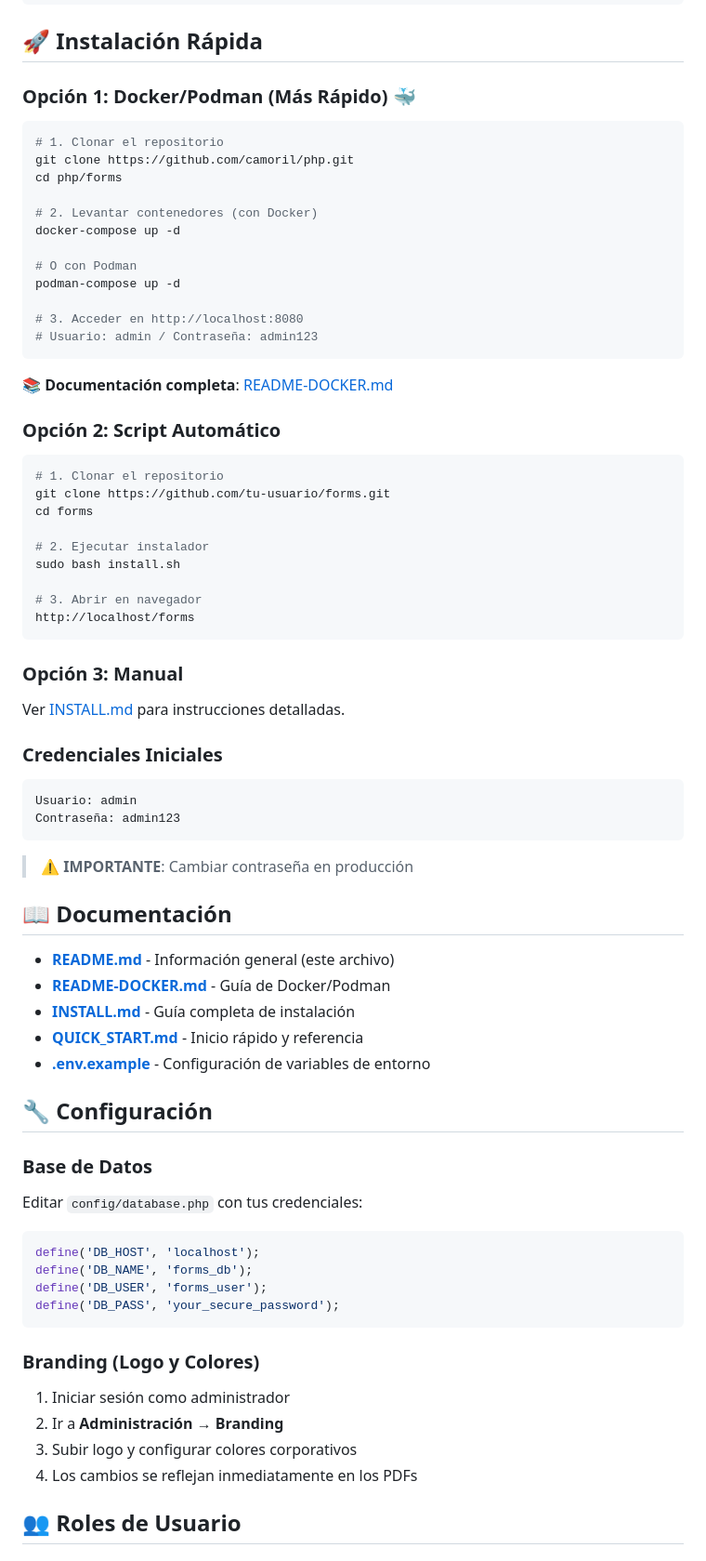
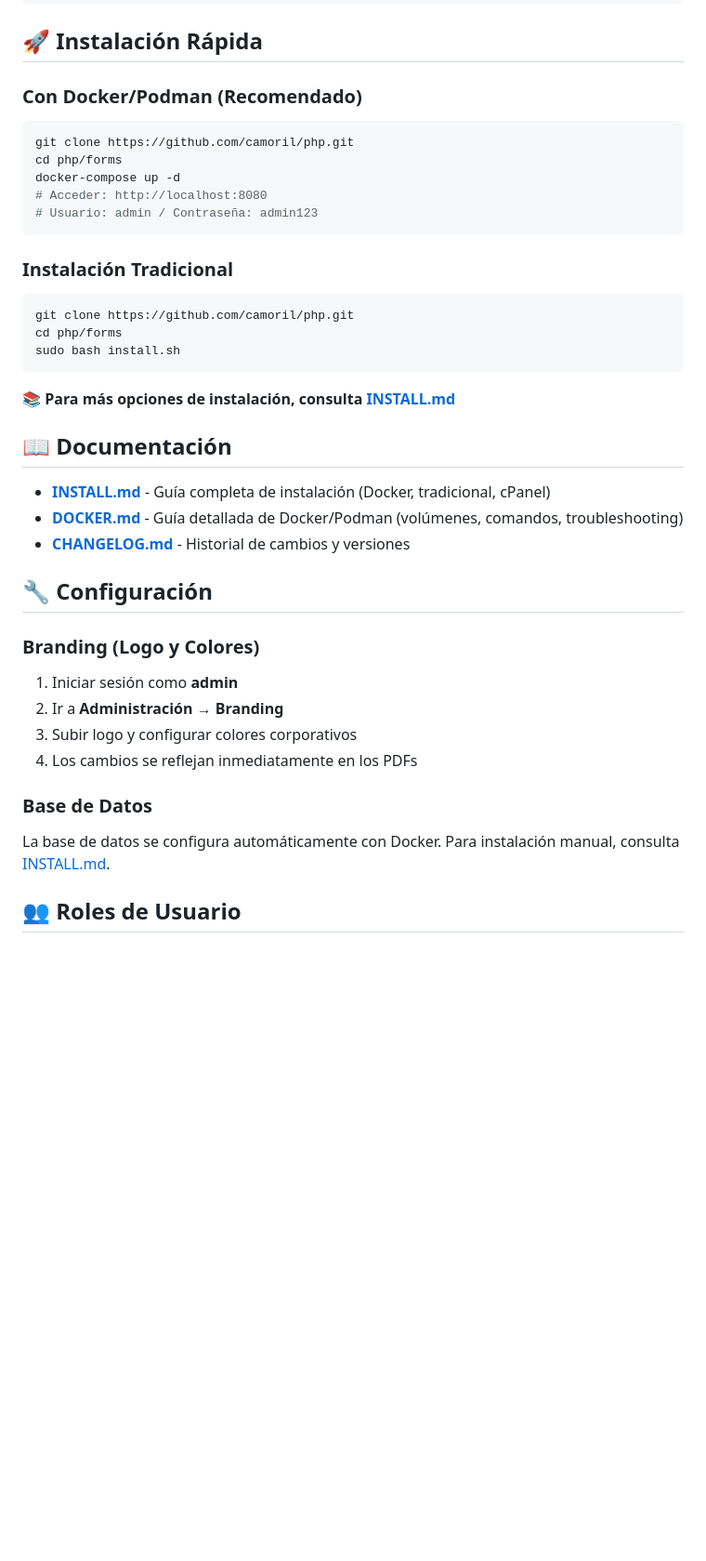
Before and after one commit to camoril/php, a Markdown page: forms/README.md, the part around one of its changes. Shown at 93% size. GitHub-like rendering; blank space fills up the shorter version.

````diff
--- a/forms/README.md
+++ b/forms/README.md
@@ -62,79 +62,44 @@ Sistema web para gestionar y registrar hojas de servicio (intervenciones) con fi
 
 ## 🚀 Instalación Rápida
 
-### Opción 1: Docker/Podman (Más Rápido) 🐳
+### Con Docker/Podman (Recomendado)
 
 ```bash
-# 1. Clonar el repositorio
 git clone https://github.com/camoril/php.git
 cd php/forms
-
-# 2. Levantar contenedores (con Docker)
 docker-compose up -d
-
-# O con Podman
-podman-compose up -d
-
-# 3. Acceder en http://localhost:8080
+# Acceder: http://localhost:8080
 # Usuario: admin / Contraseña: admin123
 ```
 
-📚 **Documentación completa**: [README-DOCKER.md](README-DOCKER.md)
-
-### Opción 2: Script Automático
+### Instalación Tradicional
 
 ```bash
-# 1. Clonar el repositorio
-git clone https://github.com/tu-usuario/forms.git
-cd forms
-
-# 2. Ejecutar instalador
+git clone https://github.com/camoril/php.git
+cd php/forms
 sudo bash install.sh
-
-# 3. Abrir en navegador
-http://localhost/forms
 ```
 
-### Opción 3: Manual
-
-Ver [INSTALL.md](INSTALL.md) para instrucciones detalladas.
-
-### Credenciales Iniciales
-
-```
-Usuario: admin
-Contraseña: admin123
-```
-
-> ⚠️ **IMPORTANTE**: Cambiar contraseña en producción
+📚 **Para más opciones de instalación, consulta [INSTALL.md](INSTALL.md)**
 
 ## 📖 Documentación
 
-- **[README.md](README.md)** - Información general (este archivo)
-- **[README-DOCKER.md](README-DOCKER.md)** - Guía de Docker/Podman
-- **[INSTALL.md](INSTALL.md)** - Guía completa de instalación
-- **[QUICK_START.md](QUICK_START.md)** - Inicio rápido y referencia
-- **[.env.example](.env.example)** - Configuración de variables de entorno
+- **[INSTALL.md](INSTALL.md)** - Guía completa de instalación (Docker, tradicional, cPanel)
+- **[DOCKER.md](DOCKER.md)** - Guía detallada de Docker/Podman (volúmenes, comandos, troubleshooting)
+- **[CHANGELOG.md](CHANGELOG.md)** - Historial de cambios y versiones
 
 ## 🔧 Configuración
 
-### Base de Datos
-
-Editar `config/database.php` con tus credenciales:
-
-```php
-define('DB_HOST', 'localhost');
-define('DB_NAME', 'forms_db');
-define('DB_USER', 'forms_user');
-define('DB_PASS', 'your_secure_password');
-```
-
 ### Branding (Logo y Colores)
 
-1. Iniciar sesión como administrador
+1. Iniciar sesión como **admin**
 2. Ir a **Administración → Branding**
 3. Subir logo y configurar colores corporativos
 4. Los cambios se reflejan inmediatamente en los PDFs
+
+### Base de Datos
+
+La base de datos se configura automáticamente con Docker. Para instalación manual, consulta [INSTALL.md](INSTALL.md).
 
 ## 👥 Roles de Usuario
 
````
Also changed, not shown: other parts of forms/README.md (+24 -123 lines).
